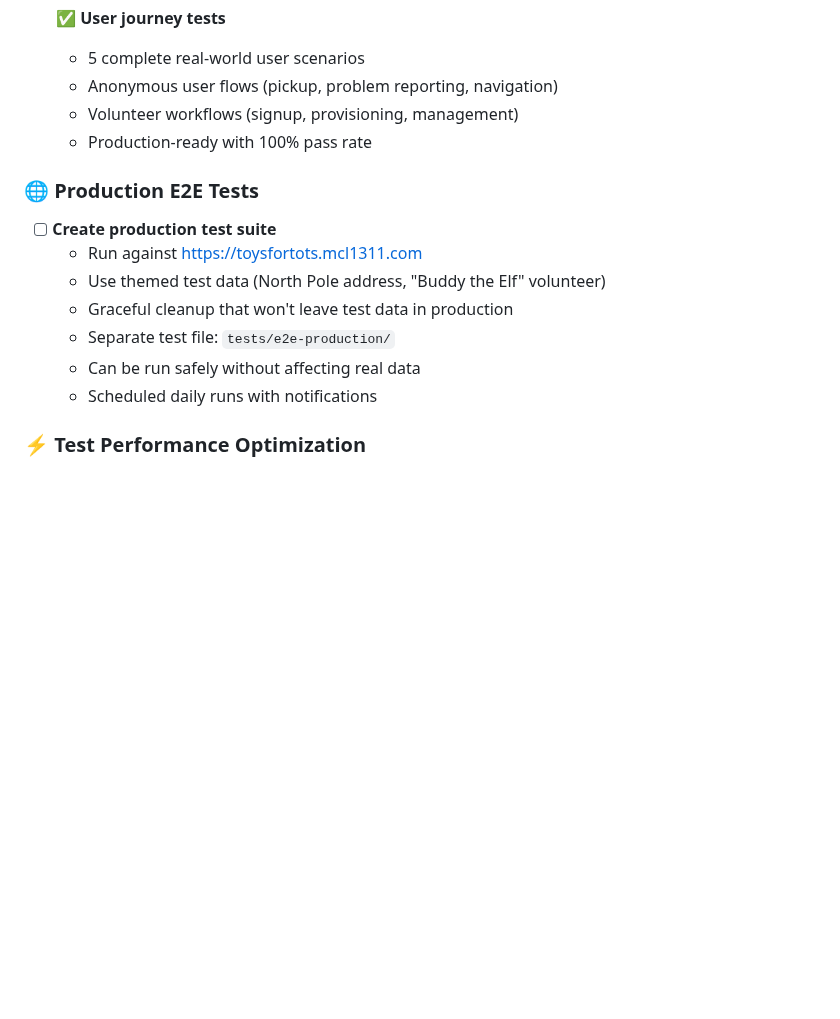
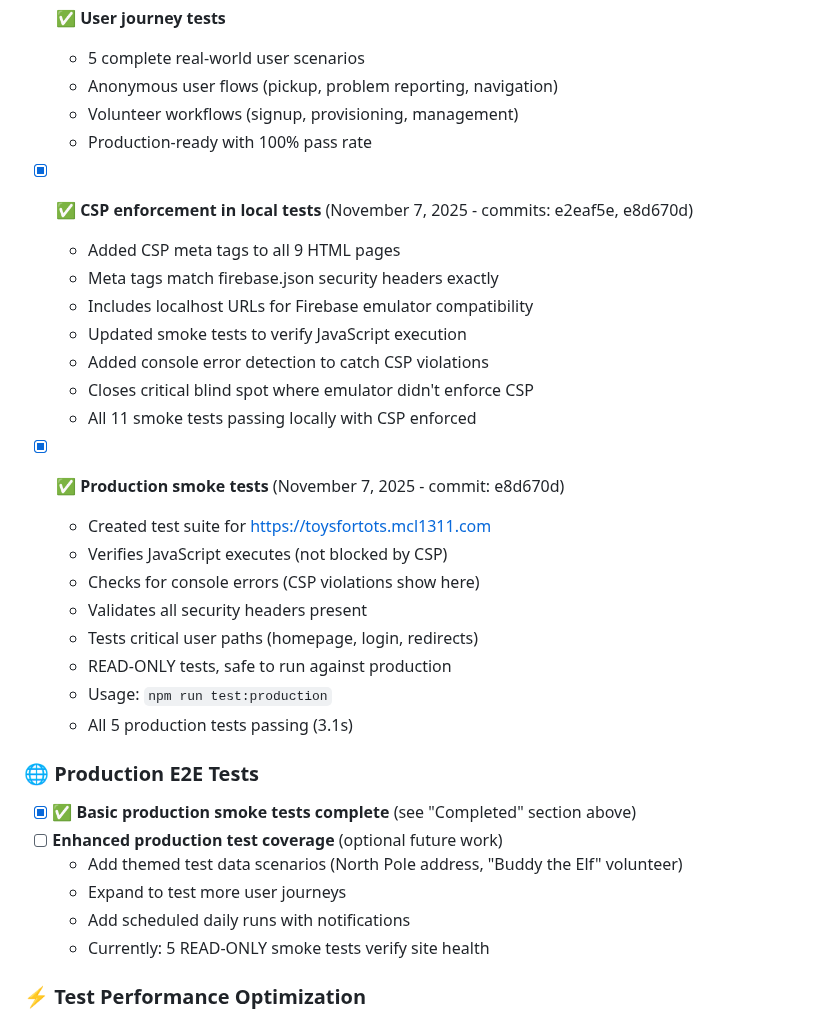
Before and after one commit to acklenx/toysfortots, a Markdown page: PROJECT_TODO.md, the part around the change. Drawn GitHub-style; blank space fills up the shorter version.

Commit message:
Document CSP enforcement and production testing improvements
Updated documentation to reflect new testing capabilities:

CLAUDE.md:
- Added production smoke tests section to Testing commands
- Documented npm run test:production usage
- Clarified tests are READ-ONLY and safe for production
- Listed what production tests verify (JS execution, CSP, headers, etc.)

PROJECT_TODO.md:
- Marked CSP enforcement in local tests as complete
- Marked production smoke tests as complete
- Updated Production E2E Tests section to show basic coverage is done
- Documented key accomplishments with commit references

These changes document the solution to the critical blind spot where:
- Firebase emulator doesn't enforce firebase.json CSP headers
- Tests passed locally but production was broken
- Now we have both local enforcement (meta tags) AND production verification (smoke tests)

```diff
--- a/PROJECT_TODO.md
+++ b/PROJECT_TODO.md
@@ -179,14 +179,32 @@
   - Volunteer workflows (signup, provisioning, management)
   - Production-ready with 100% pass rate
 
+- [x] ✅ **CSP enforcement in local tests** (November 7, 2025 - commits: e2eaf5e, e8d670d)
+  - Added CSP meta tags to all 9 HTML pages
+  - Meta tags match firebase.json security headers exactly
+  - Includes localhost URLs for Firebase emulator compatibility
+  - Updated smoke tests to verify JavaScript execution
+  - Added console error detection to catch CSP violations
+  - Closes critical blind spot where emulator didn't enforce CSP
+  - All 11 smoke tests passing locally with CSP enforced
+
+- [x] ✅ **Production smoke tests** (November 7, 2025 - commit: e8d670d)
+  - Created test suite for https://toysfortots.mcl1311.com
+  - Verifies JavaScript executes (not blocked by CSP)
+  - Checks for console errors (CSP violations show here)
+  - Validates all security headers present
+  - Tests critical user paths (homepage, login, redirects)
+  - READ-ONLY tests, safe to run against production
+  - Usage: `npm run test:production`
+  - All 5 production tests passing (3.1s)
+
 ### 🌐 Production E2E Tests
-- [ ] **Create production test suite**
-  - Run against https://toysfortots.mcl1311.com
-  - Use themed test data (North Pole address, "Buddy the Elf" volunteer)
-  - Graceful cleanup that won't leave test data in production
-  - Separate test file: `tests/e2e-production/`
-  - Can be run safely without affecting real data
-  - Scheduled daily runs with notifications
+- [x] ✅ **Basic production smoke tests complete** (see "Completed" section above)
+- [ ] **Enhanced production test coverage** (optional future work)
+  - Add themed test data scenarios (North Pole address, "Buddy the Elf" volunteer)
+  - Expand to test more user journeys
+  - Add scheduled daily runs with notifications
+  - Currently: 5 READ-ONLY smoke tests verify site health
 
 ### ⚡ Test Performance Optimization
 - [ ] **Implement shared test fixtures for common scenarios**
```
Also changed, not shown: CLAUDE.md (+15 -0 lines).
